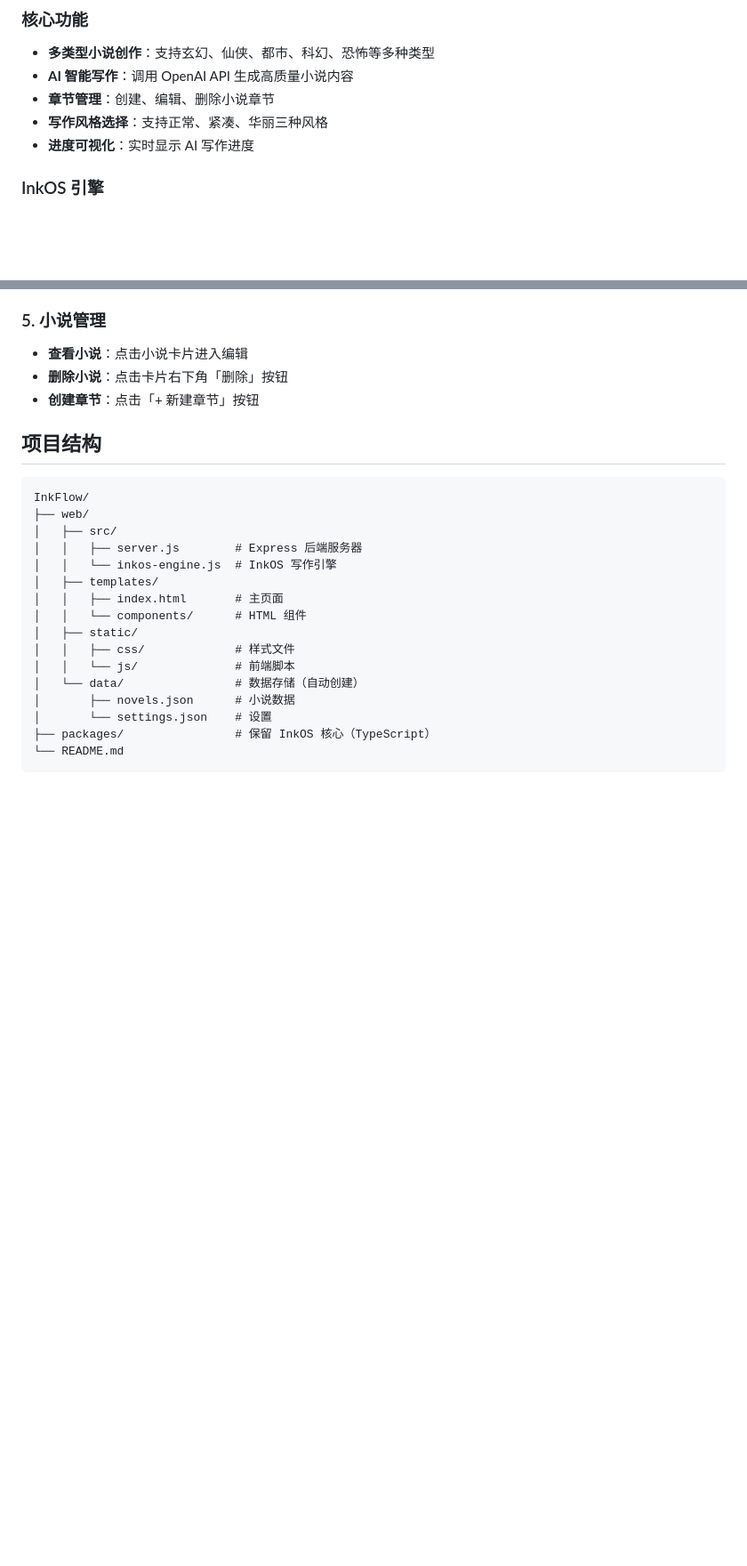
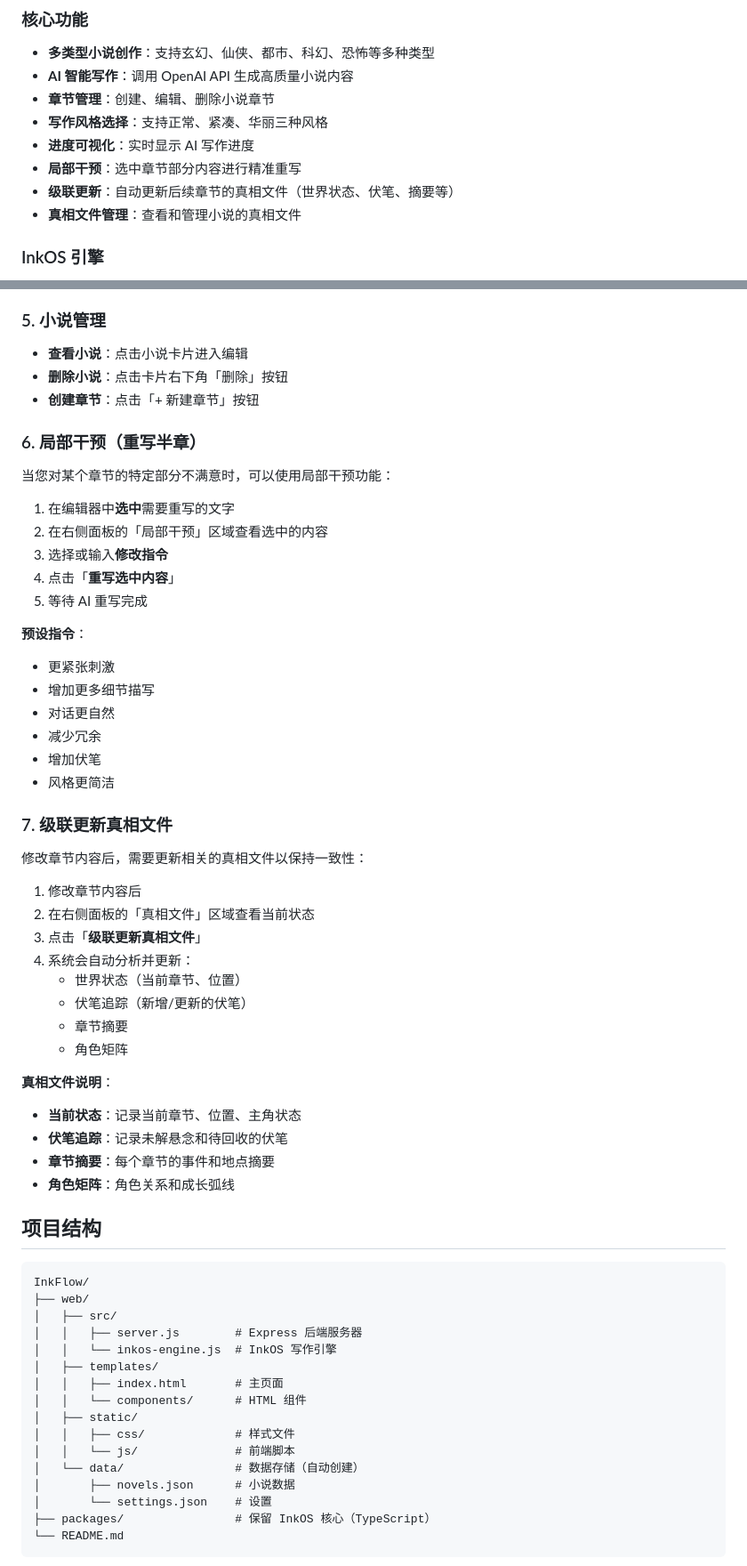
Before and after one commit to bbhzyq-dotcom/InkFlow, a Markdown page: README.md, 2 parts joined by grey strips. Shown at 89% size. GitHub-like rendering; blank space fills up the shorter version.

Commit message:
feat: 新增局部干预和级联更新功能
局部干预功能：
- 支持选中章节中的部分内容进行重写
- 提供多种预设指令（紧张刺激、增加细节、对话自然等）
- 支持自定义修改指令
- 调用 AI 进行精准局部重写

级联更新功能：
- 分析重写内容对真相文件的影响
- 自动更新世界状态、伏笔追踪、章节摘要等
- 支持从指定章节开始级联更新

真相文件管理：
- 查看当前小说的真相文件状态
- 显示活跃伏笔数、跟踪角色数、章节摘要数等
- 为后续创作提供参考

```diff
--- a/README.md
+++ b/README.md
@@ -10,6 +10,9 @@ InkFlow 是一个基于 InkOS 核心的智能小说创作平台，提供 Web 界
 - **章节管理**：创建、编辑、删除小说章节
 - **写作风格选择**：支持正常、紧凑、华丽三种风格
 - **进度可视化**：实时显示 AI 写作进度
+- **局部干预**：选中章节部分内容进行精准重写
+- **级联更新**：自动更新后续章节的真相文件（世界状态、伏笔、摘要等）
+- **真相文件管理**：查看和管理小说的真相文件
 
 ### InkOS 引擎
 - 内置 InkOS 写作引擎（JavaScript 实现）
@@ -89,6 +92,43 @@ npm run dev
 - **查看小说**：点击小说卡片进入编辑
 - **删除小说**：点击卡片右下角「删除」按钮
 - **创建章节**：点击「+ 新建章节」按钮
+
+### 6. 局部干预（重写半章）
+
+当您对某个章节的特定部分不满意时，可以使用局部干预功能：
+
+1. 在编辑器中**选中**需要重写的文字
+2. 在右侧面板的「局部干预」区域查看选中的内容
+3. 选择或输入**修改指令**
+4. 点击「**重写选中内容**」
+5. 等待 AI 重写完成
+
+**预设指令**：
+- 更紧张刺激
+- 增加更多细节描写
+- 对话更自然
+- 减少冗余
+- 增加伏笔
+- 风格更简洁
+
+### 7. 级联更新真相文件
+
+修改章节内容后，需要更新相关的真相文件以保持一致性：
+
+1. 修改章节内容后
+2. 在右侧面板的「真相文件」区域查看当前状态
+3. 点击「**级联更新真相文件**」
+4. 系统会自动分析并更新：
+   - 世界状态（当前章节、位置）
+   - 伏笔追踪（新增/更新的伏笔）
+   - 章节摘要
+   - 角色矩阵
+
+**真相文件说明**：
+- **当前状态**：记录当前章节、位置、主角状态
+- **伏笔追踪**：记录未解悬念和待回收的伏笔
+- **章节摘要**：每个章节的事件和地点摘要
+- **角色矩阵**：角色关系和成长弧线
 
 ## 项目结构
 
```
